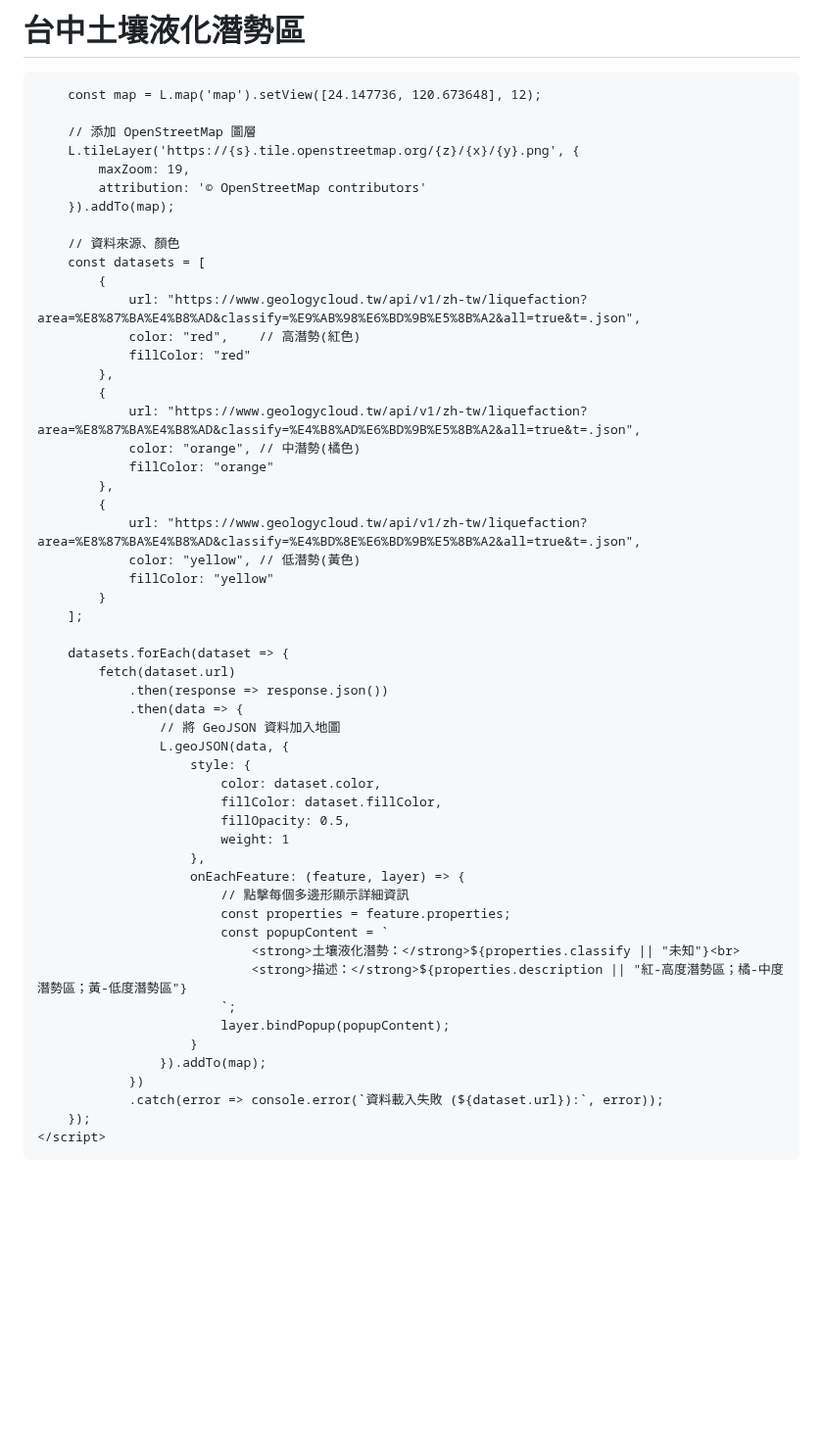
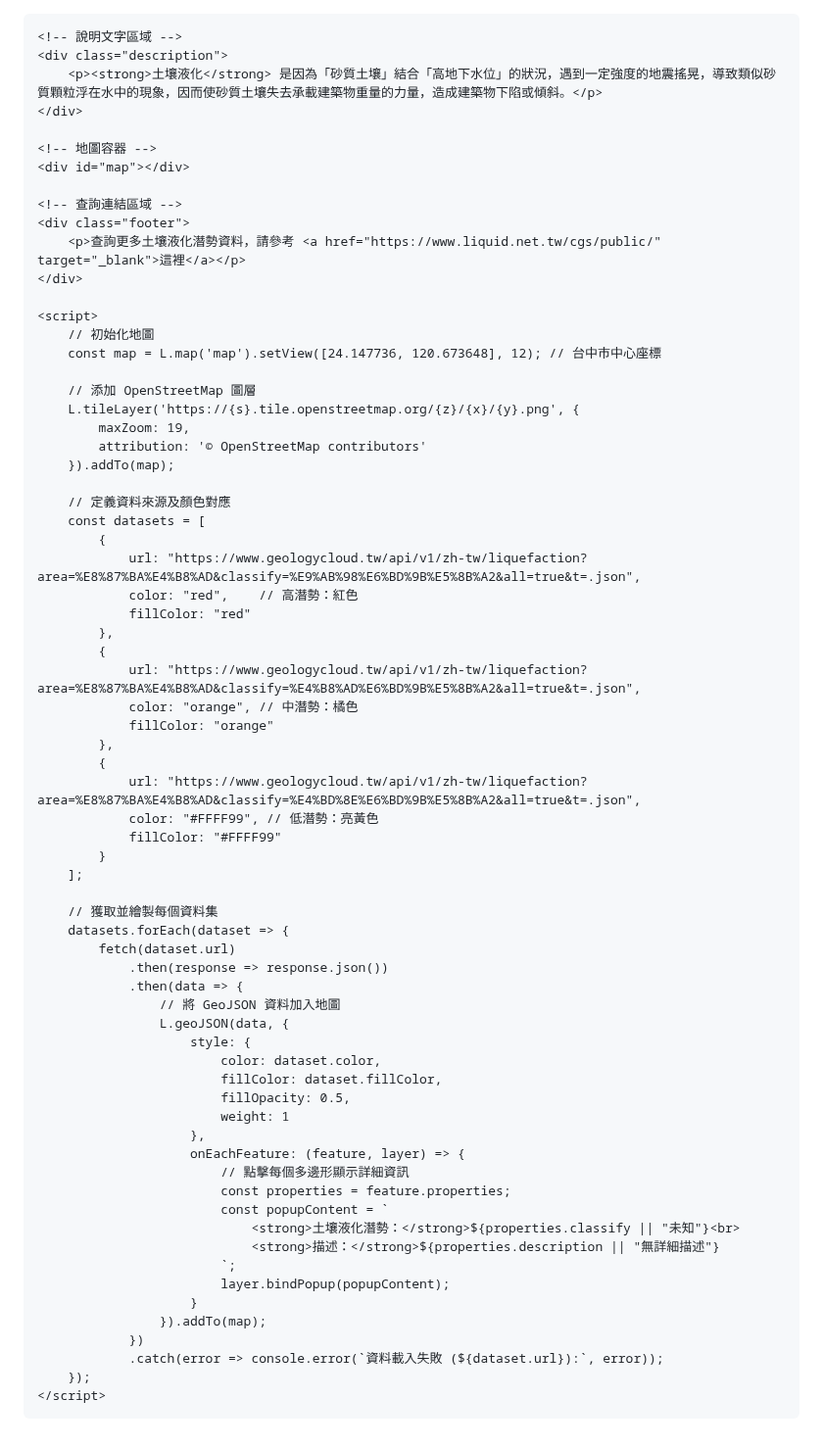
Before and after one commit to Wen-Hui-Zhan/Taichung-map-Project, a Markdown page: README.md, the part around the change. Shown at 98% size. Drawn GitHub-style; blank space fills up the shorter version.

```diff
--- a/README.md
+++ b/README.md
@@ -1,6 +1,3 @@
-# 台中土壤液化潛勢區
-
-
 <!DOCTYPE html>
 <html lang="zh-Hant">
 <head>
@@ -14,18 +11,54 @@
         body {
             margin: 0;
             padding: 0;
+            font-family: Arial, sans-serif;
         }
         #map {
-            height: 100vh; /* 地圖全螢幕高度 */
-            width: 100%;  /* 地圖全螢幕寬度 */
+            height: 80vh; /* 地圖佔據螢幕 80% 高度 */
+            width: 100%;  /* 地圖寬度 100% */
+        }
+        .description {
+            padding: 10px;
+            background-color: #f9f9f9;
+            text-align: center;
+            font-size: 18px;
+            color: #333;
+            margin-top: 20px;
+        }
+        .footer {
+            text-align: center;
+            padding: 10px;
+            font-size: 16px;
+            background-color: #f9f9f9;
+            margin-top: 20px;
+        }
+        a {
+            color: #007bff;
+            text-decoration: none;
+        }
+        a:hover {
+            text-decoration: underline;
         }
     </style>
 </head>
 <body>
+
+    <!-- 說明文字區域 -->
+    <div class="description">
+        <p><strong>土壤液化</strong> 是因為「砂質土壤」結合「高地下水位」的狀況，遇到一定強度的地震搖晃，導致類似砂質顆粒浮在水中的現象，因而使砂質土壤失去承載建築物重量的力量，造成建築物下陷或傾斜。</p>
+    </div>
+
+    <!-- 地圖容器 -->
     <div id="map"></div>
+
+    <!-- 查詢連結區域 -->
+    <div class="footer">
+        <p>查詢更多土壤液化潛勢資料，請參考 <a href="https://www.liquid.net.tw/cgs/public/" target="_blank">這裡</a></p>
+    </div>
+
     <script>
-
-        const map = L.map('map').setView([24.147736, 120.673648], 12);
+        // 初始化地圖
+        const map = L.map('map').setView([24.147736, 120.673648], 12); // 台中市中心座標
 
         // 添加 OpenStreetMap 圖層
         L.tileLayer('https://{s}.tile.openstreetmap.org/{z}/{x}/{y}.png', {
@@ -33,25 +66,26 @@
             attribution: '© OpenStreetMap contributors'
         }).addTo(map);
 
-        // 資料來源、顏色
+        // 定義資料來源及顏色對應
         const datasets = [
             {
                 url: "https://www.geologycloud.tw/api/v1/zh-tw/liquefaction?area=%E8%87%BA%E4%B8%AD&classify=%E9%AB%98%E6%BD%9B%E5%8B%A2&all=true&t=.json",
-                color: "red",    // 高潛勢(紅色)
+                color: "red",    // 高潛勢：紅色
                 fillColor: "red"
             },
             {
                 url: "https://www.geologycloud.tw/api/v1/zh-tw/liquefaction?area=%E8%87%BA%E4%B8%AD&classify=%E4%B8%AD%E6%BD%9B%E5%8B%A2&all=true&t=.json",
-                color: "orange", // 中潛勢(橘色)
+                color: "orange", // 中潛勢：橘色
                 fillColor: "orange"
             },
             {
                 url: "https://www.geologycloud.tw/api/v1/zh-tw/liquefaction?area=%E8%87%BA%E4%B8%AD&classify=%E4%BD%8E%E6%BD%9B%E5%8B%A2&all=true&t=.json",
-                color: "yellow", // 低潛勢(黃色)
-                fillColor: "yellow"
+                color: "#FFFF99", // 低潛勢：亮黃色
+                fillColor: "#FFFF99"
             }
         ];
 
+        // 獲取並繪製每個資料集
         datasets.forEach(dataset => {
             fetch(dataset.url)
                 .then(response => response.json())
@@ -69,7 +103,7 @@
                             const properties = feature.properties;
                             const popupContent = `
                                 <strong>土壤液化潛勢：</strong>${properties.classify || "未知"}<br>
-                                <strong>描述：</strong>${properties.description || "紅-高度潛勢區；橘-中度潛勢區；黃-低度潛勢區"}
+                                <strong>描述：</strong>${properties.description || "無詳細描述"}
                             `;
                             layer.bindPopup(popupContent);
                         }
@@ -78,5 +112,6 @@
                 .catch(error => console.error(`資料載入失敗 (${dataset.url}):`, error));
         });
     </script>
+
 </body>
 </html>
```
